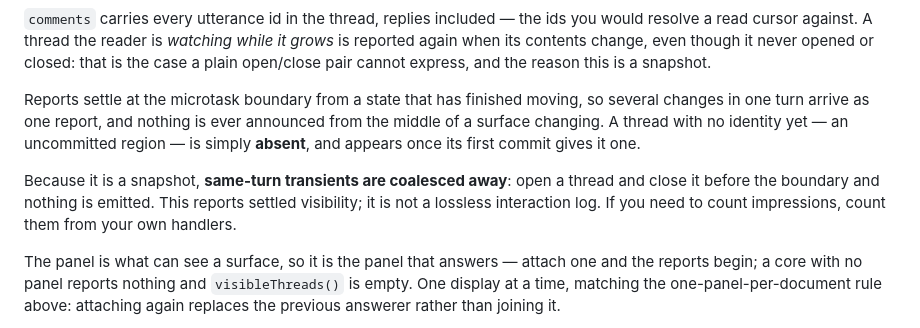
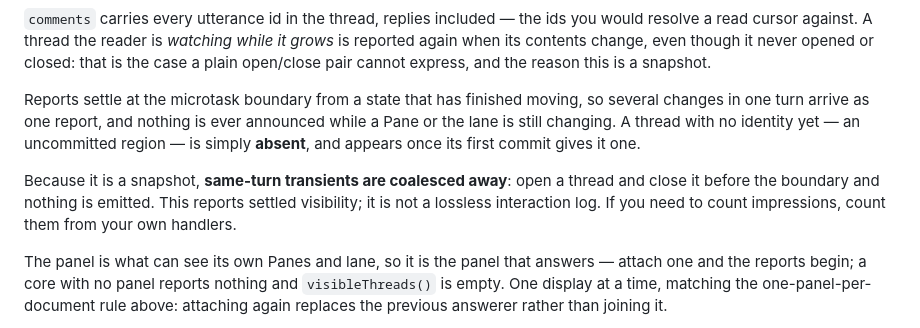
Before and after one commit to brainworker-org/tackback, a Markdown page: README.md, the part around the change. Drawn GitHub-style.

```diff
--- a/README.md
+++ b/README.md
@@ -229,7 +229,7 @@ contents change, even though it never opened or closed: that is the case a plain
 cannot express, and the reason this is a snapshot.
 
 Reports settle at the microtask boundary from a state that has finished moving, so several changes in
-one turn arrive as one report, and nothing is ever announced from the middle of a surface changing. A
+one turn arrive as one report, and nothing is ever announced while a Pane or the lane is still changing. A
 thread with no identity yet — an uncommitted region — is simply **absent**, and appears once its first
 commit gives it one.
 
@@ -237,7 +237,7 @@ Because it is a snapshot, **same-turn transients are coalesced away**: open a th
 before the boundary and nothing is emitted. This reports settled visibility; it is not a lossless
 interaction log. If you need to count impressions, count them from your own handlers.
 
-The panel is what can see a surface, so it is the panel that answers — attach one and the reports
+The panel is what can see its own Panes and lane, so it is the panel that answers — attach one and the reports
 begin; a core with no panel reports nothing and `visibleThreads()` is empty. One display at a time,
 matching the one-panel-per-document rule above: attaching again replaces the previous answerer rather
 than joining it.
```
Also changed, not shown: CHANGELOG.md (+5 -5 lines).
